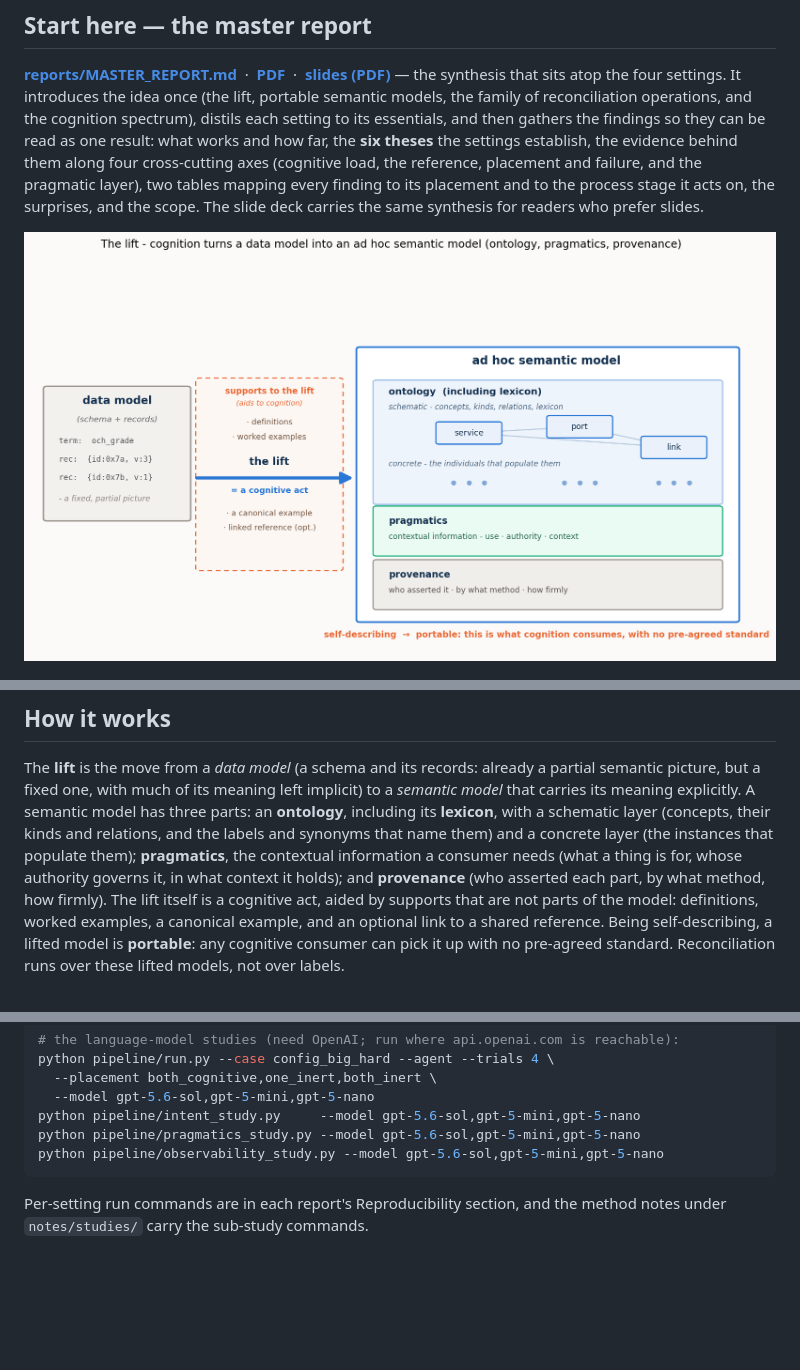
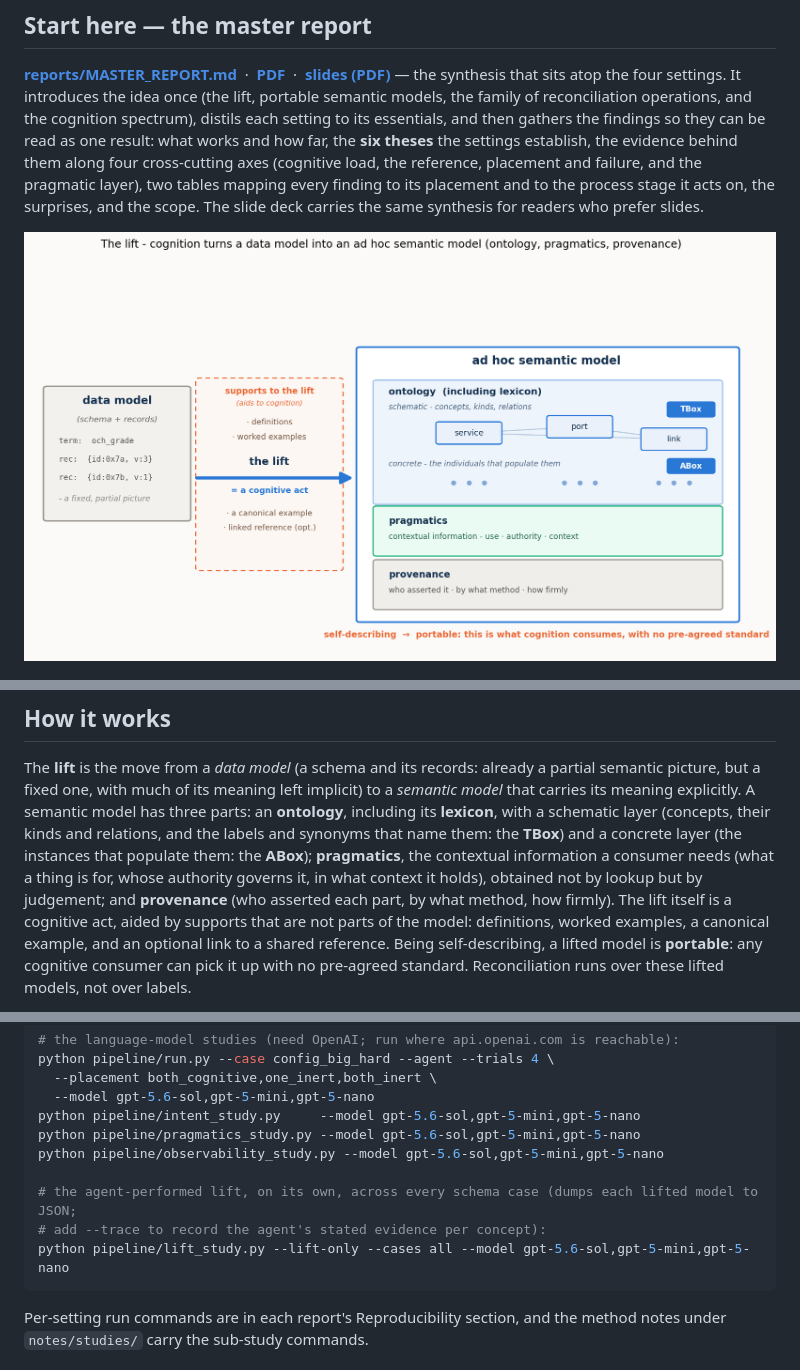
Before and after one commit to ChrisFJanz/ad-hoc-semantic-reconciliation, a Markdown page: study/README.md, 3 parts joined by grey strips. GitHub-like rendering; pictures changed too: study/figures/fig_master_lift.png; blank space fills up the shorter version.

Commit message:
Readme and Figure 1 updates

````diff
--- a/study/README.md
+++ b/study/README.md
@@ -88,10 +88,10 @@ The **lift** is the move from a *data model* (a schema and its records: already
 picture, but a fixed one, with much of its meaning left implicit) to a *semantic model* that carries
 its meaning explicitly. A semantic model has three
 parts: an **ontology**, including its **lexicon**, with a schematic layer (concepts, their kinds and
-relations, and the labels and synonyms that name them) and a concrete layer (the instances that
-populate them); **pragmatics**, the contextual information a consumer needs (what a thing is for, whose
-authority governs it, in what context it holds); and **provenance** (who asserted each part, by what
-method, how firmly). The lift itself is a cognitive act, aided by supports that are not parts of the
+relations, and the labels and synonyms that name them: the **TBox**) and a concrete layer (the
+instances that populate them: the **ABox**); **pragmatics**, the contextual information a consumer needs
+(what a thing is for, whose authority governs it, in what context it holds), obtained not by lookup but
+by judgement; and **provenance** (who asserted each part, by what method, how firmly). The lift itself is a cognitive act, aided by supports that are not parts of the
 model: definitions, worked examples, a canonical example, and an optional link to a shared reference.
 Being self-describing, a lifted model is **portable**: any cognitive consumer can pick it up with no
 pre-agreed standard. Reconciliation runs over these lifted models, not over labels.
@@ -247,6 +290,10 @@ python pipeline/run.py --case config_big_hard --agent --trials 4 \
 python pipeline/intent_study.py     --model gpt-5.6-sol,gpt-5-mini,gpt-5-nano
 python pipeline/pragmatics_study.py --model gpt-5.6-sol,gpt-5-mini,gpt-5-nano
 python pipeline/observability_study.py --model gpt-5.6-sol,gpt-5-mini,gpt-5-nano
+
+# the agent-performed lift, on its own, across every schema case (dumps each lifted model to JSON;
+# add --trace to record the agent's stated evidence per concept):
+python pipeline/lift_study.py --lift-only --cases all --model gpt-5.6-sol,gpt-5-mini,gpt-5-nano
 ```
 
 Per-setting run commands are in each report's Reproducibility section, and the method notes under
````
Also changed, not shown: other parts of study/README.md (+43 -0 lines), study/reports/MASTER_REPORT.md (+2 -2 lines), 2 other files.
